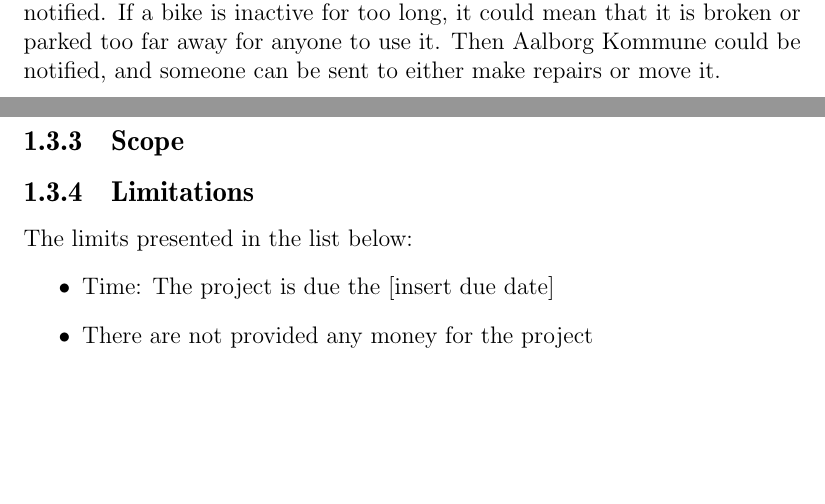
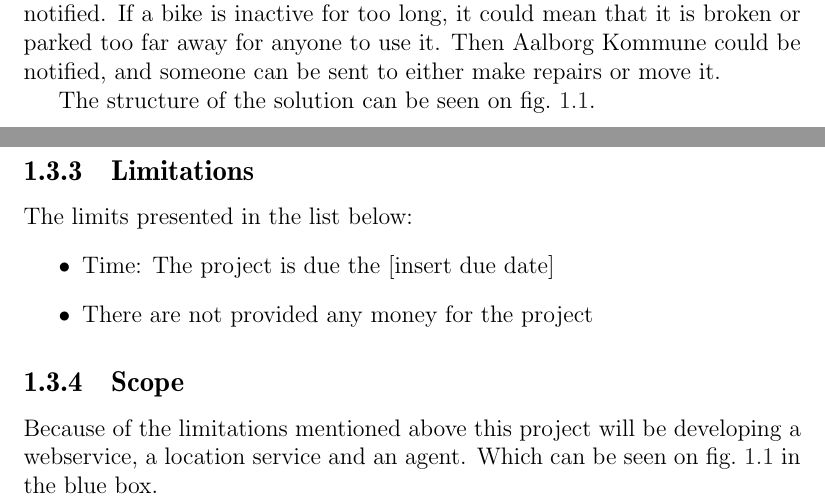
Before and after one commit to sw701e14/report, a LaTeX thesis (main.tex, which reads content/problem_statement.tex): two parts of pages 12 and 14 of 20, joined at a grey line, cut so that both start at the same text, the shorter picture padded with empty space. Compiled offline with pdfLaTeX.

Commit message:
added scope to the problem statement

```diff
--- a/content/problem_statement.tex
+++ b/content/problem_statement.tex
@@ -42,12 +42,13 @@ If a bike should leave the Aalborg area, Aalborg Kommune should be notified.
 If a bike is inactive for too long, it could mean that it is broken or parked too far away for anyone to use it.
 Then Aalborg Kommune could be notified, and someone can be sent to either make repairs or move it.
 
+The structure of the solution can be seen on \cref{fig:solution_structure}.
+
 \begin{figure}
 \includegraphics[width=\textwidth]{our_solution.pdf}
 \caption{The overall structure of our solution}
+\label{fig:solution_structure}
 \end{figure}
-
-\subsection{Scope}
 
 \subsection{Limitations}
 The limits presented in the list below:
@@ -55,3 +56,7 @@ The limits presented in the list below:
 \item Time: The project is due the [insert due date]
 \item There are not provided any money for the project
 \end{itemize}
+
+\subsection{Scope}
+Because of the limitations mentioned above this project will be developing a webservice, a location service and an agent.
+Which can be seen on \cref{fig:solution_structure} in the blue box.
```
